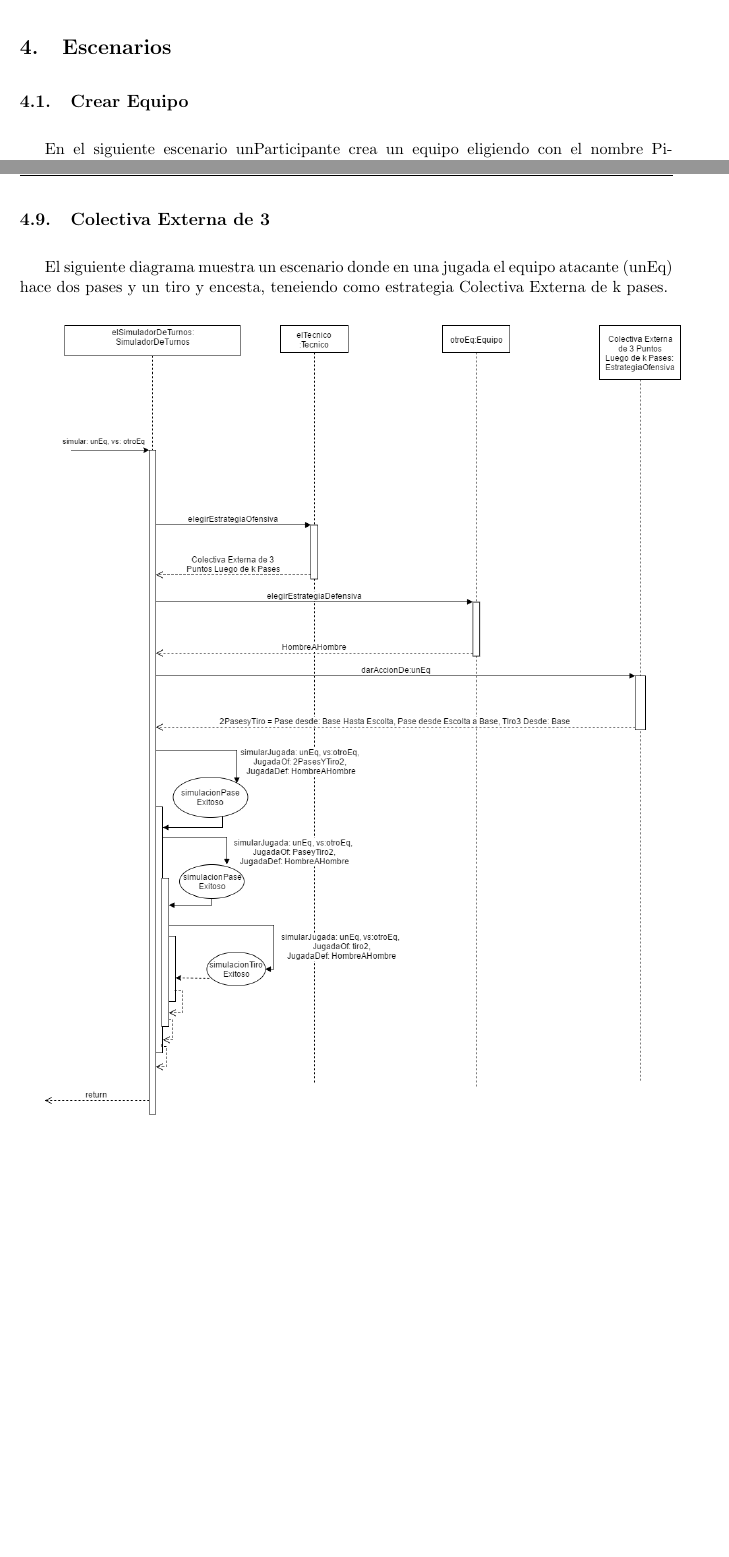
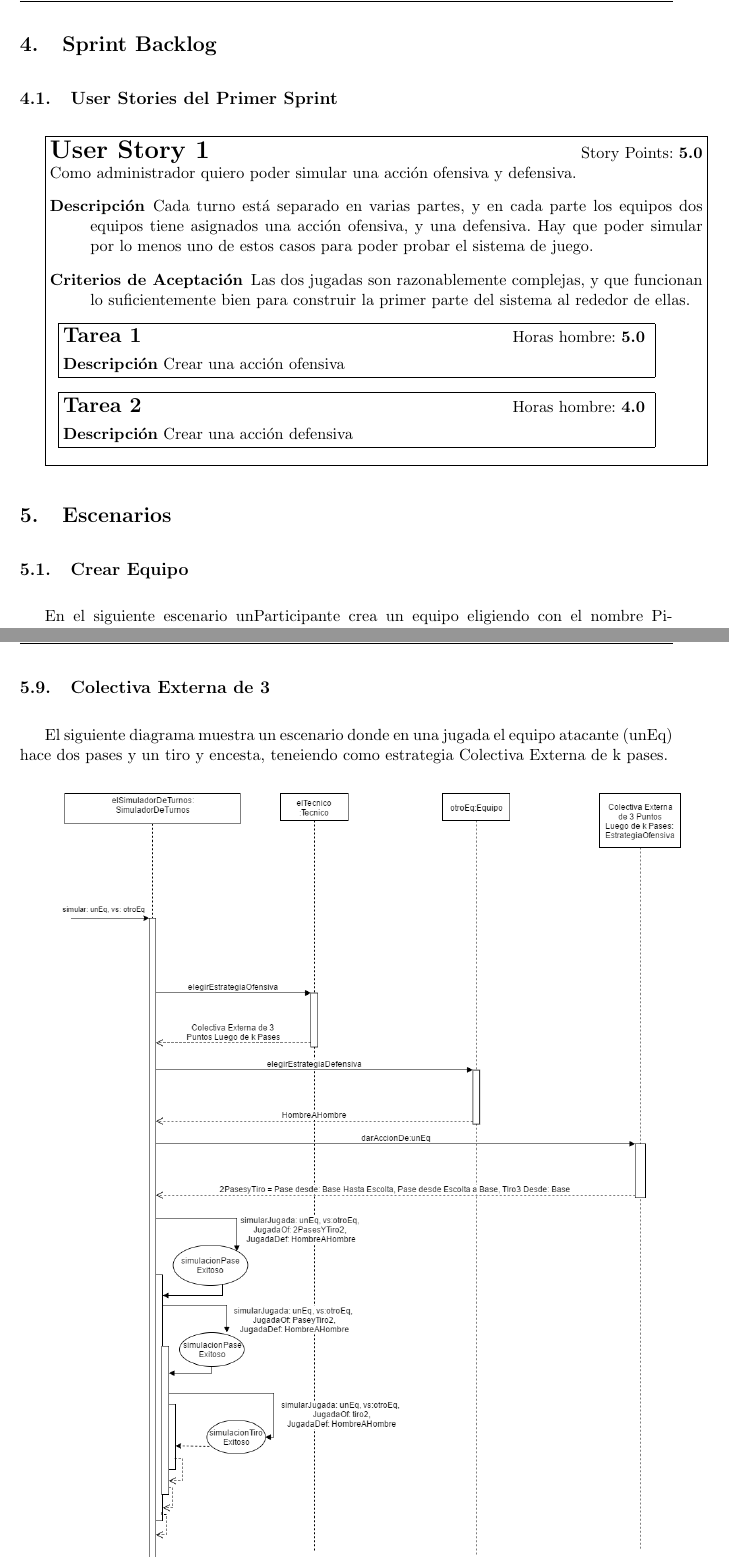
Before and after one commit to daleman/ing2, a LaTeX document (tp1/informe/informe.tex, which reads tp1/informe/backlog.tex): two parts of pages 8 and 19 of 21 before the commit and two parts of pages 9 and 20 of 22 after it, joined at a grey line, cut at the place of the change, the shorter picture padded with empty space. Compiled offline with pdfLaTeX.

Commit message:
Primer User Story.

```diff
--- /dev/null
+++ b/tp1/informe/backlog.tex
@@ -0,0 +1,41 @@
+\section{Sprint Backlog}
+
+\subsection{User Stories del Primer Sprint}
+
+\fbox{\parbox{\textwidth}{%
+	{\LARGE\bf User Story 1} \hfill Story Points: \textbf{5.0} \\
+	Como administrador quiero poder simular una acción ofensiva y defensiva.
+	\begin{description}
+		\item [Descripción] Cada turno está separado en varias partes, y en cada parte los equipos dos equipos tiene asignados una acción ofensiva, y una defensiva. Hay que poder simular por lo menos uno de estos casos para poder probar el sistema de juego.
+		\item [Criterios de Aceptación] Las dos jugadas son razonablemente complejas, y que funcionan lo suficientemente bien para construir la primer parte del sistema al rededor de ellas.
+
+		\item \fbox{\parbox{.9\textwidth}{
+			{\Large\bf Tarea 1} \hfill Horas hombre: \textbf{5.0} \vspace{1ex} \\
+			\textbf{Descripción} Crear una acción ofensiva
+		}}
+
+		\item \fbox{\parbox{.9\textwidth}{
+			{\Large\bf Tarea 2} \hfill Horas hombre: \textbf{4.0} \vspace{1ex} \\
+			\textbf{Descripción} Crear una acción defensiva
+		}}
+	\end{description}
+}}
+
+
+% \textbf{Como administrador quiero poder simular una acción ofensiva y defensiva.} &\Large5 & \Large8 \\ \hline
+% \textbf{Como administrador quiero editar fórmulas y números  de resolución de acciones para poder cambiar el juego en caso de que se necesite.} & \Large5 & \Large3\\ \hline
+% \textbf{Como participante quiero ver log del partido e información pertinente para poder visualizar las simulaciones anteriores.} & \Large3 &\Large8 \\ \hline
+% \textbf{Como participante quiero nombrar mi equipo, elegir mi jugador estrella y mi tecnico.} & \Large2&\Large5 \\ \hline
+%
+% \subsection{Otras User Stories}
+% Como participante quiero poder registrar una cuenta para acceder al juego. & \Large2 & \Large8  \\ \hline
+% Como participante quiero buscar desafíos para poder aceptarlos. & \Large5 & \Large5 \\ \hline
+% Como participante quiero armar equipos para poder aceptar o postular desafíos con ese equipo. & \Large3 & \Large5 \\ \hline
+% Como administrador quiero administrar jugadores disponibles para poder organizar el juego. & \Large3 & \Large2 \\ \hline
+% Como administrador quiero consultar las cuentas que están en el sistema para poder analizar el uso del juego por los participantes. & \Large5 & \Large2\\ \hline
+% Como participante quiero autenticar mi cuenta (log in) para poder entrar en el sistema de juego. & \Large2 &\Large8 \\ \hline
+% Como participante quiero poder ver mi cap y mis fichas para decidir mis apuestas. &\Large2 &\Large3 \\ \hline
+% Como participante quiero ver tabla de posiciones de todos los participantes en base a sus desafíos ganados/perdidos para poder conocer el ranking. & \Large3 & \Large2\\ \hline
+% Como participante quiero postular desafío para desafiar a otros participantes a que jueguen contra mi equipo. & \Large2 & \Large5 \\ \hline
+% Como participante quiero aceptar el desafío postulado por otro participante para poder jugar contra otros equipos. & \Large2 & \Large5 \\ \hline
+% Como administrador quiero poder crear jugadas ofensivas y defensivas. &\Large5&\Large3 \\ \hline
```
Also changed, not shown: tp1/informe/informe.tex (+2 -0 lines).
